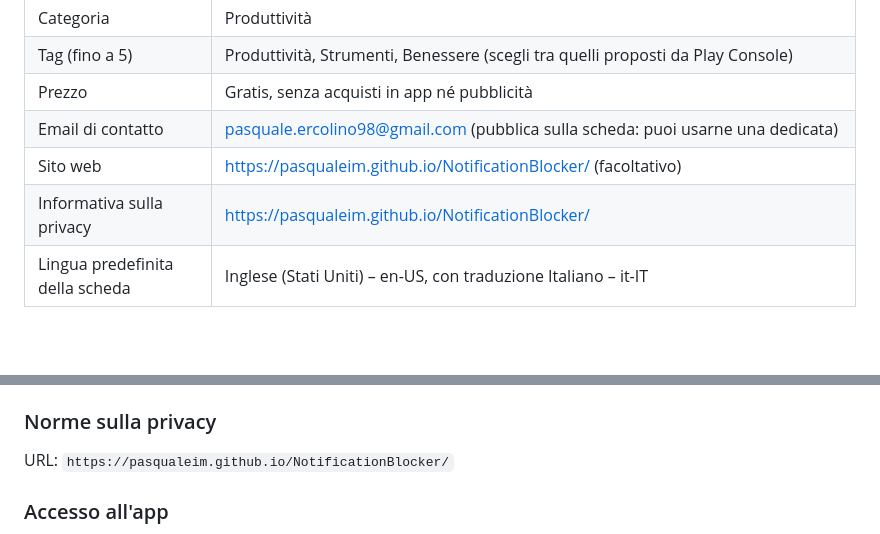
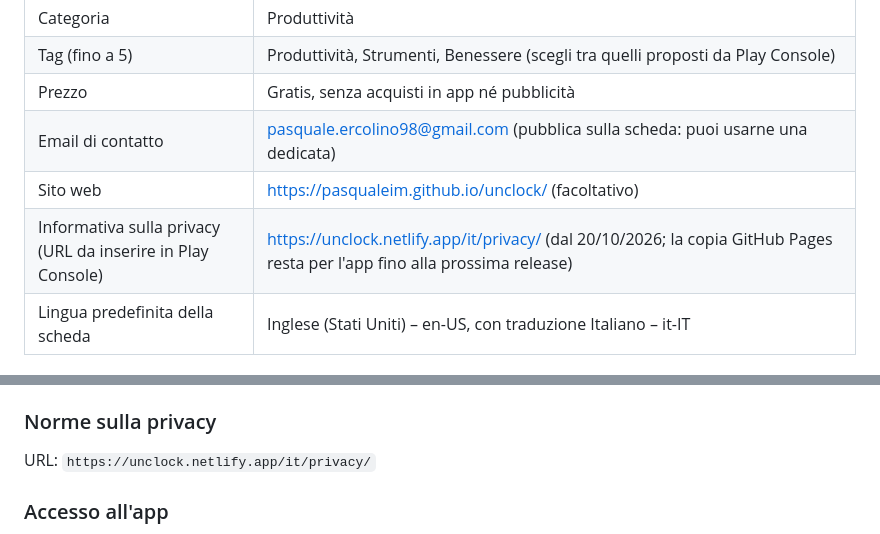
Before and after one commit to Pasqualeim/NotificationBlocker, a Markdown page: docs/store/LISTING.md, 2 parts joined by grey strips. Rendered like a GitHub page; blank space fills up the shorter version.

Commit message:
docs(store): privacy URL for Play Console is the Netlify page; repo renamed to unclock
Co-Authored-By: Claude Opus 5.5 <noreply@anthropic.com>

```diff
--- a/docs/store/LISTING.md
+++ b/docs/store/LISTING.md
@@ -16,8 +16,8 @@ Tieni questo file allineato all'app: una nuova funzione, un nuovo permesso o un
 | Tag (fino a 5) | Produttività, Strumenti, Benessere (scegli tra quelli proposti da Play Console) |
 | Prezzo | Gratis, senza acquisti in app né pubblicità |
 | Email di contatto | pasquale.ercolino98@gmail.com (pubblica sulla scheda: puoi usarne una dedicata) |
-| Sito web | https://pasqualeim.github.io/NotificationBlocker/ (facoltativo) |
-| Informativa sulla privacy | https://pasqualeim.github.io/NotificationBlocker/ |
+| Sito web | https://pasqualeim.github.io/unclock/ (facoltativo) |
+| Informativa sulla privacy (URL da inserire in Play Console) | https://unclock.netlify.app/it/privacy/ (dal 20/10/2026; la copia GitHub Pages resta per l'app fino alla prossima release) |
 | Lingua predefinita della scheda | Inglese (Stati Uniti) – en-US, con traduzione Italiano – it-IT |
 
 ## Testi della scheda
@@ -163,7 +163,7 @@ Manrope: `Manrope[wght].ttf` da https://github.com/google/fonts/tree/main/ofl/ma
 Risposte basate sul codice attuale (nessun permesso `INTERNET`, nessuna libreria di analisi o pubblicità, dati solo in `SharedPreferences`). Se il codice cambia, ricontrollale.
 
 ### Norme sulla privacy
-URL: `https://pasqualeim.github.io/NotificationBlocker/`
+URL: `https://unclock.netlify.app/it/privacy/`
 
 ### Accesso all'app
 **Tutte le funzionalità sono disponibili senza restrizioni di accesso** (niente login). Nel campo delle istruzioni, facoltativo ma utile ai revisori, incolla:
```
